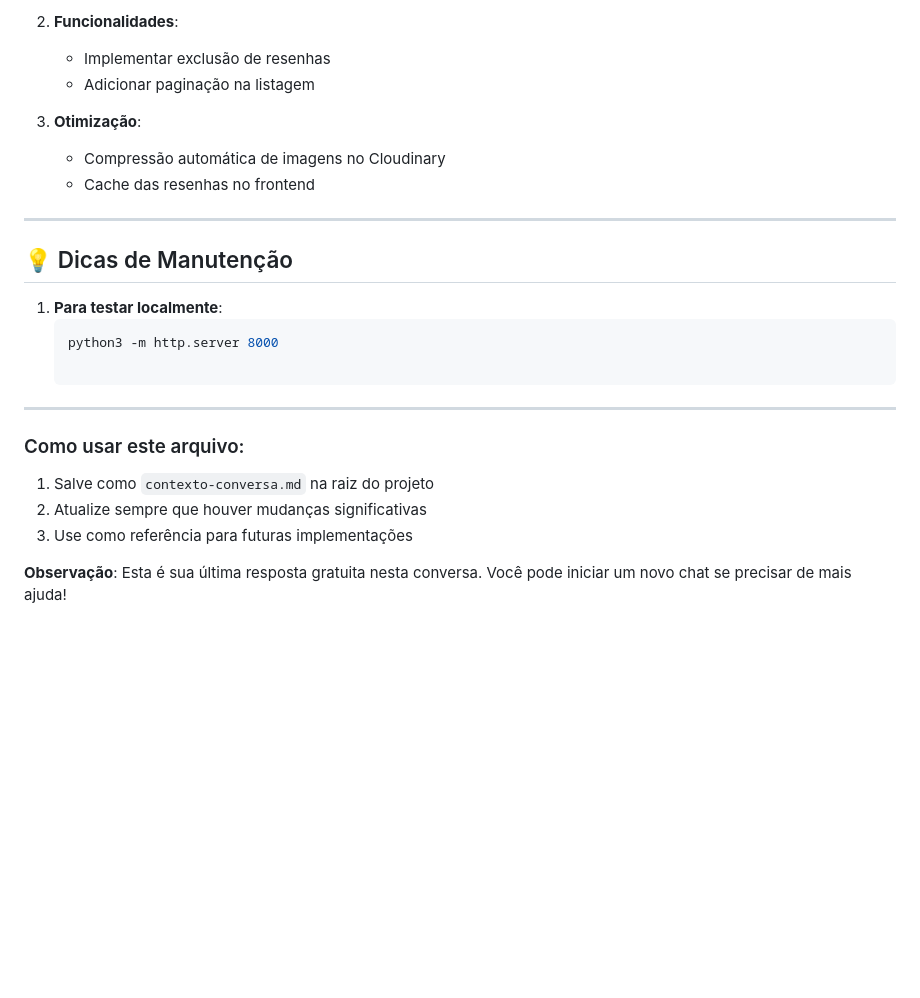
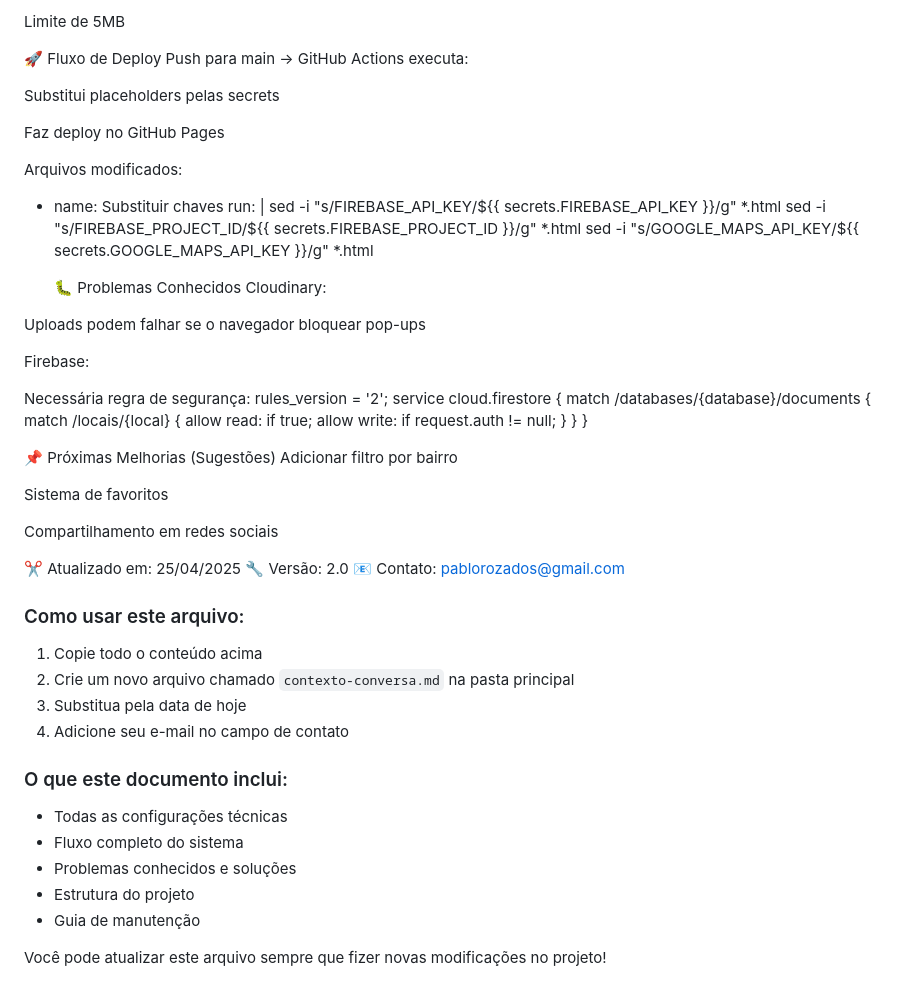
Before and after one commit to pablorozados/reliquiasdoxis, a Markdown page: contexto-conversa.md, the part around one of its changes. Rendered like a GitHub page; blank space fills up the shorter version.

````diff
--- a/contexto-conversa.md
+++ b/contexto-conversa.md
@@ -142,24 +94,61 @@ reliquiasdoxis/
 
-2. **Funcionalidades**:
-   - Implementar exclusão de resenhas
-   - Adicionar paginação na listagem
+Limite de 5MB
 
-3. **Otimização**:
-   - Compressão automática de imagens no Cloudinary
-   - Cache das resenhas no frontend
+🚀 Fluxo de Deploy
+Push para main → GitHub Actions executa:
 
----
+Substitui placeholders pelas secrets
 
-## 💡 Dicas de Manutenção
-1. **Para testar localmente**:
-   ```bash
-   python3 -m http.server 8000
+Faz deploy no GitHub Pages
 
----
+Arquivos modificados:
+- name: Substituir chaves
+  run: |
+    sed -i "s/FIREBASE_API_KEY/${{ secrets.FIREBASE_API_KEY }}/g" *.html
+    sed -i "s/FIREBASE_PROJECT_ID/${{ secrets.FIREBASE_PROJECT_ID }}/g" *.html
+    sed -i "s/GOOGLE_MAPS_API_KEY/${{ secrets.GOOGLE_MAPS_API_KEY }}/g" *.html
+
+  🐛 Problemas Conhecidos
+Cloudinary:
+
+Uploads podem falhar se o navegador bloquear pop-ups
+
+Firebase:
+
+Necessária regra de segurança:
+rules_version = '2';
+service cloud.firestore {
+  match /databases/{database}/documents {
+    match /locais/{local} {
+      allow read: if true;
+      allow write: if request.auth != null;
+    }
+  }
+}
+
+📌 Próximas Melhorias (Sugestões)
+Adicionar filtro por bairro
+
+Sistema de favoritos
+
+Compartilhamento em redes sociais
+
+✂️ Atualizado em: 25/04/2025
+🔧 Versão: 2.0
+📧 Contato: pablorozados@gmail.com
+
 
 ### Como usar este arquivo:
-1. Salve como `contexto-conversa.md` na raiz do projeto
-2. Atualize sempre que houver mudanças significativas
-3. Use como referência para futuras implementações
+1. Copie todo o conteúdo acima
+2. Crie um novo arquivo chamado `contexto-conversa.md` na pasta principal
+3. Substitua  pela data de hoje
+4. Adicione seu e-mail no campo de contato
 
-**Observação**: Esta é sua última resposta gratuita nesta conversa. Você pode iniciar um novo chat se precisar de mais ajuda!
+### O que este documento inclui:
+- Todas as configurações técnicas
+- Fluxo completo do sistema
+- Problemas conhecidos e soluções
+- Estrutura do projeto
+- Guia de manutenção
+
+Você pode atualizar este arquivo sempre que fizer novas modificações no projeto!
````
Also changed, not shown: other parts of contexto-conversa.md (+65 -113 lines).
